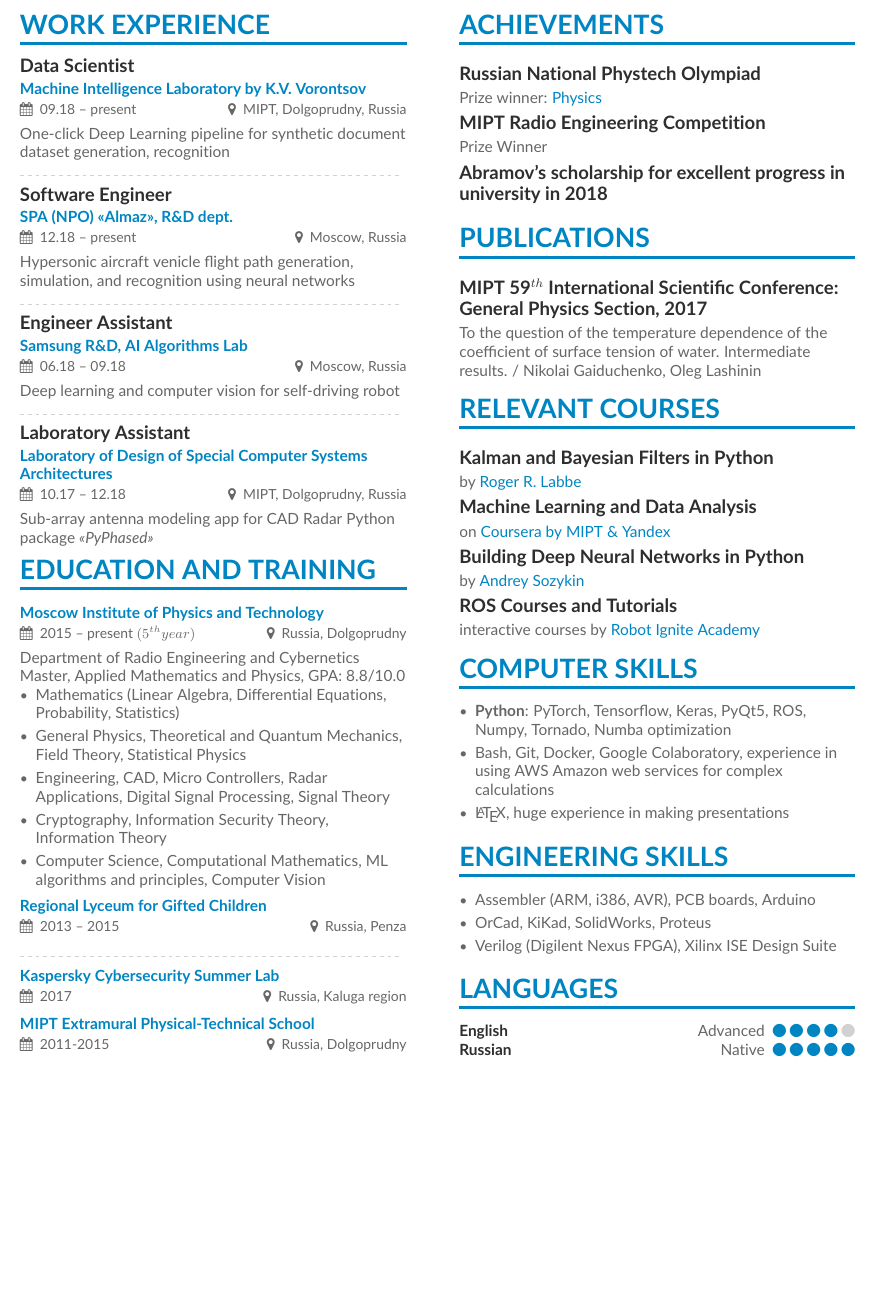
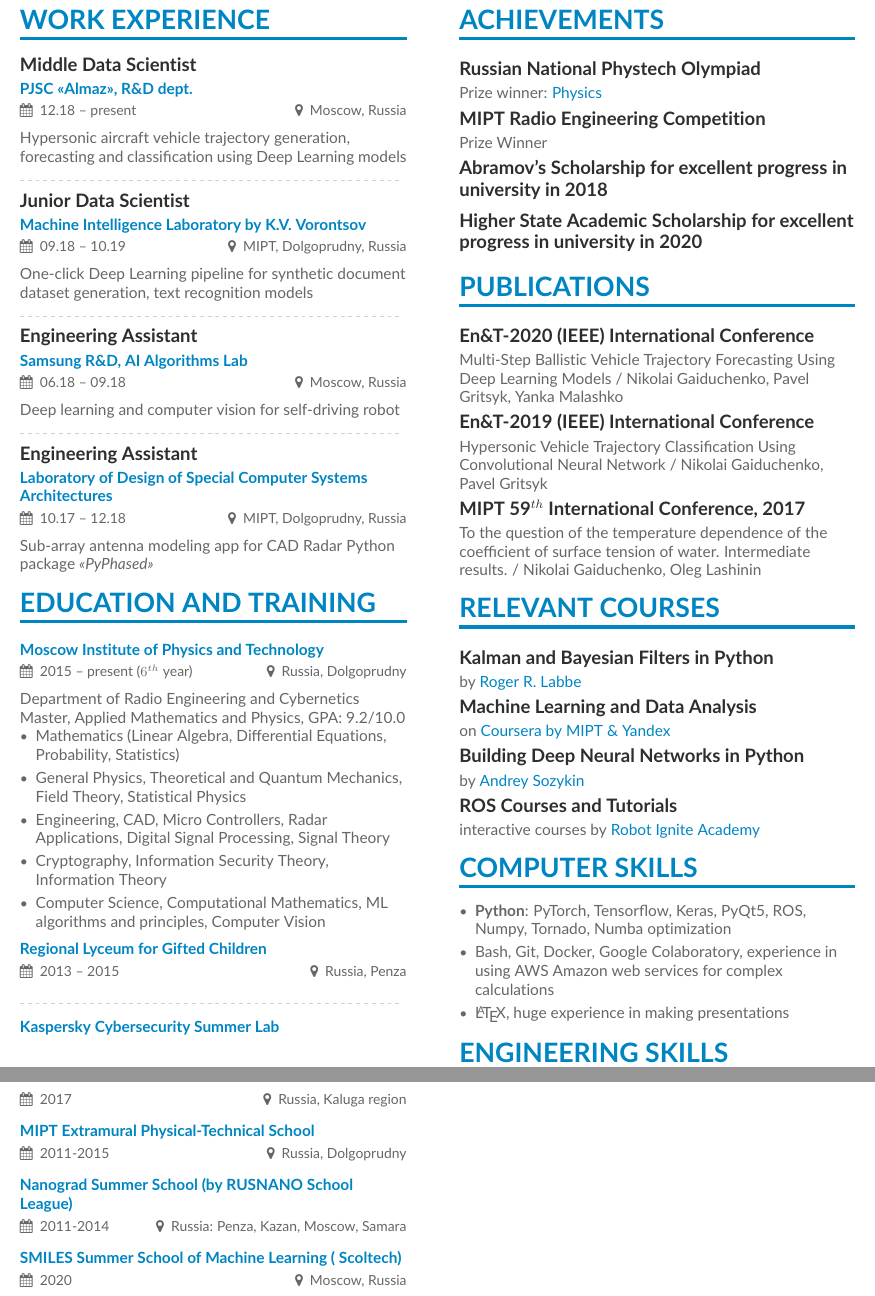
Before and after one commit to Yozh2/CV, a LaTeX CV (LaTeX/lang_en/main.tex, which reads LaTeX/lang_en/page1sidebar.tex): part of the page before the commit and two parts of pages 1 and 2 of 2 after it, the two joined at a grey line, cut at the place of the change, the shorter picture padded with empty space. Compiled offline with pdfLaTeX.

Commit message:
Intermediate before redesign

```diff
--- a/TeX/main.tex
+++ b/LaTeX/lang_en/main.tex
@@ -58,38 +60,35 @@
 
 \cvsection[page1sidebar]{work experience}
 
-% MIL
-\cvevent{\textbf{Data Scientist}}{\href{https://mipt.ru/science/labs/machine-intelligence/}{Machine Intelligence Laboratory by K.V. Vorontsov}}{09.18 -- present}{MIPT, Dolgoprudny, Russia}
-One-click Deep Learning pipeline for synthetic document dataset generation, recognition
+% Работа на Алмазе
+\cvevent{\textbf{Middle Data Scientist}}{\href{https://ras[letin.com}{PJSC <<Almaz>>, R\&D dept.}}{12.18 -- present}{Moscow, Russia}
+
+Hypersonic aircraft vehicle trajectory generation, forecasting and classification using Deep Learning models
 
 \divider
 
-% Работа на Алмазе
-\cvevent{\textbf{Software Engineer}}{\href{https://ras[letin.com}{SPA (NPO) <<Almaz>>, R\&D dept.}}{12.18 -- present}{Moscow, Russia}
-
-Hypersonic aircraft venicle flight path generation, simulation, and recognition using neural networks
-
-%Algorithm of extrapolation of motion parameters of hypersonic aircrafts using neural networks
-
+% MIL
+\cvevent{\textbf{Junior Data Scientist}}{\href{https://mipt.ru/science/labs/machine-intelligence/}{Machine Intelligence Laboratory by K.V. Vorontsov}}{09.18 -- 10.19}{MIPT, Dolgoprudny, Russia}
+One-click Deep Learning pipeline for synthetic document dataset generation, text recognition models
 
 \divider
 
 % Samsung
-\cvevent{\textbf{Engineer Assistant}}{\href{https://www.samsung.com/ru/aboutsamsung/careers/working-at-rnd/}{Samsung R\&D,~AI Algorithms Lab}}{06.18 -- 09.18}{Moscow, Russia}
+\cvevent{\textbf{Engineering Assistant}}{\href{https://www.samsung.com/ru/aboutsamsung/careers/working-at-rnd/}{Samsung R\&D,~AI Algorithms Lab}}{06.18 -- 09.18}{Moscow, Russia}
 Deep learning and computer vision for self-driving robot
 
 \divider
 
 % Лаба на Алмазе
-\cvevent{\textbf{Laboratory Assistant}}{\href{http://miptdesigncenter.tilda.ws}{Laboratory of Design of Special Computer Systems Architectures}}{10.17 -- 12.18}{MIPT, Dolgoprudny, Russia}
+\cvevent{\textbf{Engineering Assistant}}{\href{http://miptdesigncenter.tilda.ws}{Laboratory of Design of Special Computer Systems Architectures}}{10.17 -- 12.18}{MIPT, Dolgoprudny, Russia}
 Sub-array antenna modeling app for CAD Radar Python package \textit{<<PyPhased>>}
 
 \cvsection{Education and training}
-\cvevent{}{\href{https://mipt.ru/english/}{Moscow Institute of Physics and Technology}}{2015 -- present $(5^{th} year)$}{Russia, Dolgoprudny}
+\cvevent{}{\href{https://mipt.ru/english/}{Moscow Institute of Physics and Technology}}{2015 -- present ($6^{th}$ year)}{Russia, Dolgoprudny}
 Department of Radio Engineering and Cybernetics
 
 Master, Applied Mathematics and Physics,
-GPA: 8.8/10.0
+GPA: 9.2/10.0
 
 \begin{itemize}
 \item Mathematics (Linear Algebra, Differential Equations, Probability, Statistics)
@@ -106,14 +105,17 @@ GPA: 8.8/10.0
 % KSL
 \cvevent{}{\href{https://academy.kaspersky.ru/subprojects/summerlab}{Kaspersky Cybersecurity Summer Lab}}{2017}{Russia, Kaluga region}{}
 
-% ЛОШ
-%\cvevent{}{\href{https://it-edu.mipt.ru/ru/школьникам/school-olymp/summer15}{MIPT Summer Olympiad School}}{2015}{Russia, Dolgoprudny}{}
+% ЛОШ – сайт уже не открывается :(
+% \cvevent{}{\href{https://it-edu.mipt.ru/ru/школьникам/school-olymp/summer15}{MIPT Summer Olympiad School}}{2015}{Russia, Dolgoprudny}{}
 
 % ЗФТШ
 \cvevent{}{\href{http://www.school.mipt.ru}{MIPT Extramural Physical-Technical School}}{2011-2015}{Russia, Dolgoprudny}{}
 
 % Нанограды
-%\cvevent{}{\href{http://schoolnano.ru/nanograd2017}{Nanograd Summer School (by RUSNANO School League)}}{2011-2014}{Russia: Penza, Kazan, Moscow, Samara}
+\cvevent{}{\href{http://schoolnano.ru/nanograd2017}{Nanograd Summer School (by RUSNANO School League)}}{2011-2014}{Russia: Penza, Kazan, Moscow, Samara}
+
+% SMILES-2020
+\cvevent{}{\href{https://smiles.skoltech.ru/school}{SMILES Summer School of Machine Learning ( Scoltech)}}{2020}{Moscow, Russia}
 
 \clearpage
 \end{document}
--- a/TeX/page1sidebar.tex
+++ b/LaTeX/lang_en/page1sidebar.tex
@@ -5,13 +5,20 @@ Prize winner:
 
 \cvsubsection{MIPT Radio Engineering Competition}{Prize Winner}
 
-\cvsubsection{Abramov's scholarship for excellent progress in university in 2018}
+\cvsubsection{Abramov's Scholarship for excellent progress in university in 2018}
 
+\cvsubsection{Higher State Academic Scholarship for excellent progress in university in 2020}
 
 % Publications ==================================================
 \cvsection{Publications}
 
-\cvsubsection{MIPT 59$^{th}$ International Scientific Conference: General Physics Section, 2017}{To the question of the temperature dependence of the coefficient of surface tension of water. Intermediate results. / Nikolai Gaiduchenko, Oleg Lashinin}
+\cvsubsection{En\&T-2020 (IEEE) International Conference}{Multi-Step Ballistic Vehicle Trajectory Forecasting Using Deep Learning Models / Nikolai Gaiduchenko, Pavel Gritsyk, Yanka Malashko}
+
+\cvsubsection{En\&T-2019 (IEEE) International Conference}{Hypersonic Vehicle Trajectory Classification Using Convolutional Neural Network / Nikolai Gaiduchenko, Pavel Gritsyk}
+
+\cvsubsection{MIPT 59$^{th}$ International Conference, 2017}{To the question of the temperature dependence of the coefficient of surface tension of water. Intermediate results. / Nikolai Gaiduchenko, Oleg Lashinin}
+
+
 
 % Relevant Courses ==============================================
 
```
Also changed, not shown: LaTeX/styles/altacv.cls (renamed from TeX/altacv.cls, +0 -3 lines), LaTeX/images/hedgehog_rounded.png (added), LaTeX/images/main.jpg (renamed from TeX/main.jpg), LaTeX/lang_ru/main.tex (renamed from TeX/main_ru.tex), LaTeX/lang_ru/page1sidebar.tex (renamed from TeX/page1sidebar_ru.tex), LaTeX/styles/altacv2.tex (added), LaTeX/styles/cv.cls (renamed from TeX/cv.cls), LaTeX/lang_en/main.tex (10 more changed lines), LaTeX/lang_en/page1sidebar.tex (5 more changed lines).
